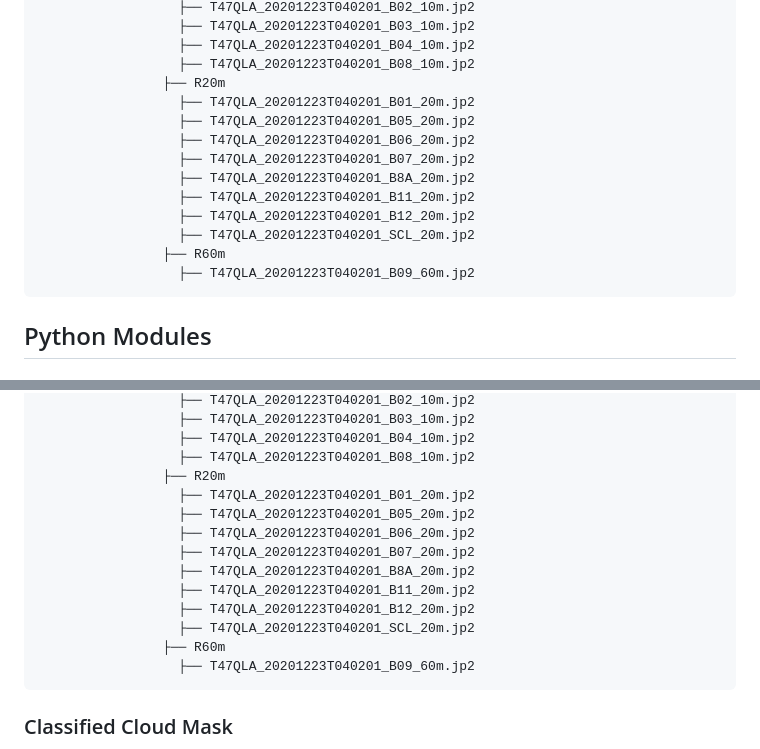
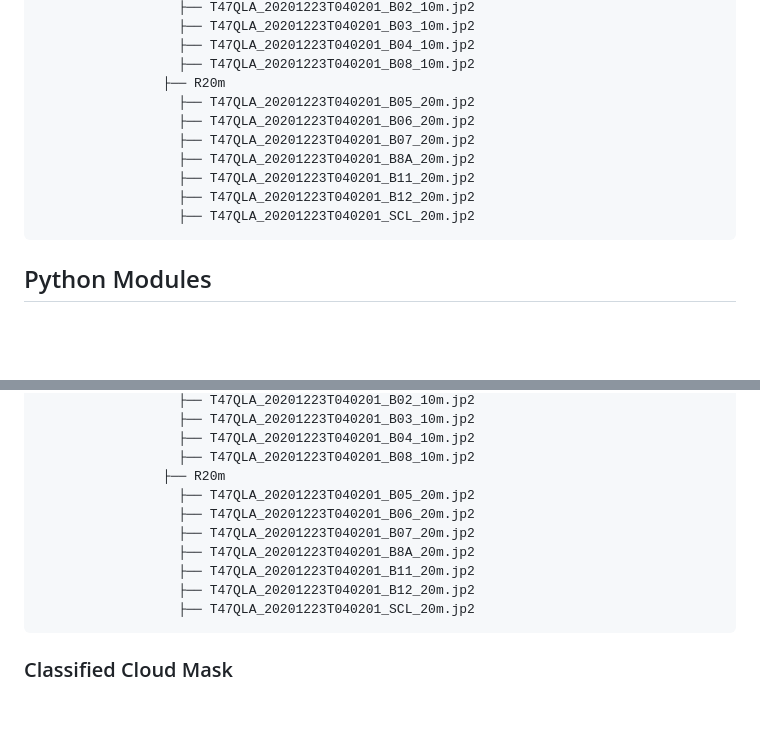
Before and after one commit to GarterPoom/GISTDA-Wildfire-Extraction, a Markdown page: README.md, 2 parts joined by grey strips. GitHub-like rendering; blank space fills up the shorter version.

Commit message:
Update README Folder Structure

````diff
--- a/README.md
+++ b/README.md
@@ -50,7 +50,6 @@
                   ├── T47QLA_20201223T040201_B04_10m.jp2
                   ├── T47QLA_20201223T040201_B08_10m.jp2
                 ├── R20m
-                  ├── T47QLA_20201223T040201_B01_20m.jp2
                   ├── T47QLA_20201223T040201_B05_20m.jp2
                   ├── T47QLA_20201223T040201_B06_20m.jp2
                   ├── T47QLA_20201223T040201_B07_20m.jp2
@@ -58,8 +57,6 @@
                   ├── T47QLA_20201223T040201_B11_20m.jp2
                   ├── T47QLA_20201223T040201_B12_20m.jp2
                   ├── T47QLA_20201223T040201_SCL_20m.jp2
-                ├── R60m
-                  ├── T47QLA_20201223T040201_B09_60m.jp2
 ```
 ## Python Modules
 ### Sentinel-2 Image Before and After Burn Resampling and Multi-Band Processing Script
@@ -149,7 +146,6 @@ After finished Burn Extractions, and you would need to use Machine Learning have
                   ├── T47QLA_20201223T040201_B04_10m.jp2
                   ├── T47QLA_20201223T040201_B08_10m.jp2
                 ├── R20m
-                  ├── T47QLA_20201223T040201_B01_20m.jp2
                   ├── T47QLA_20201223T040201_B05_20m.jp2
                   ├── T47QLA_20201223T040201_B06_20m.jp2
                   ├── T47QLA_20201223T040201_B07_20m.jp2
@@ -157,8 +153,6 @@ After finished Burn Extractions, and you would need to use Machine Learning have
                   ├── T47QLA_20201223T040201_B11_20m.jp2
                   ├── T47QLA_20201223T040201_B12_20m.jp2
                   ├── T47QLA_20201223T040201_SCL_20m.jp2
-                ├── R60m
-                  ├── T47QLA_20201223T040201_B09_60m.jp2
 ```
 ### Classified Cloud Mask
 The ```classified_cloud_mask.py``` script processes Sentinel-2 satellite imagery to apply cloud masks and save the results as compressed GeoTIFF files. It reads the Sentinel-2 Scene Classification Layer (SCL) and band data, applies cloud masks, and saves the masked images.
````
